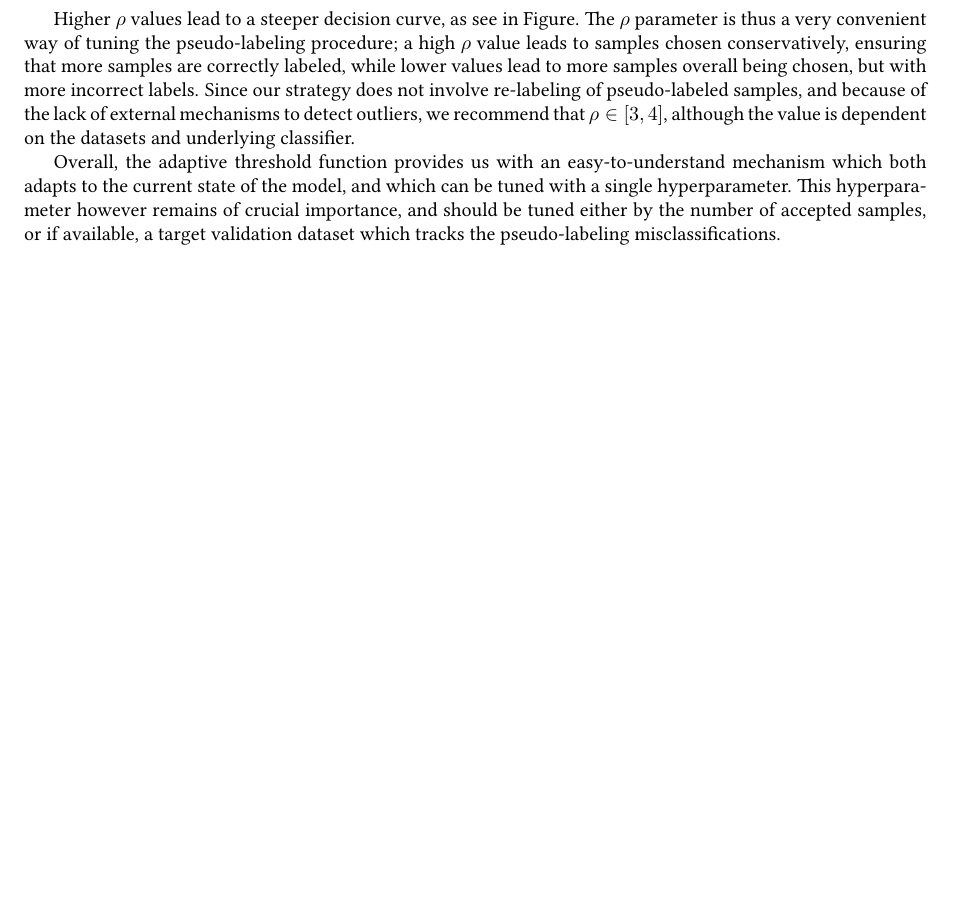
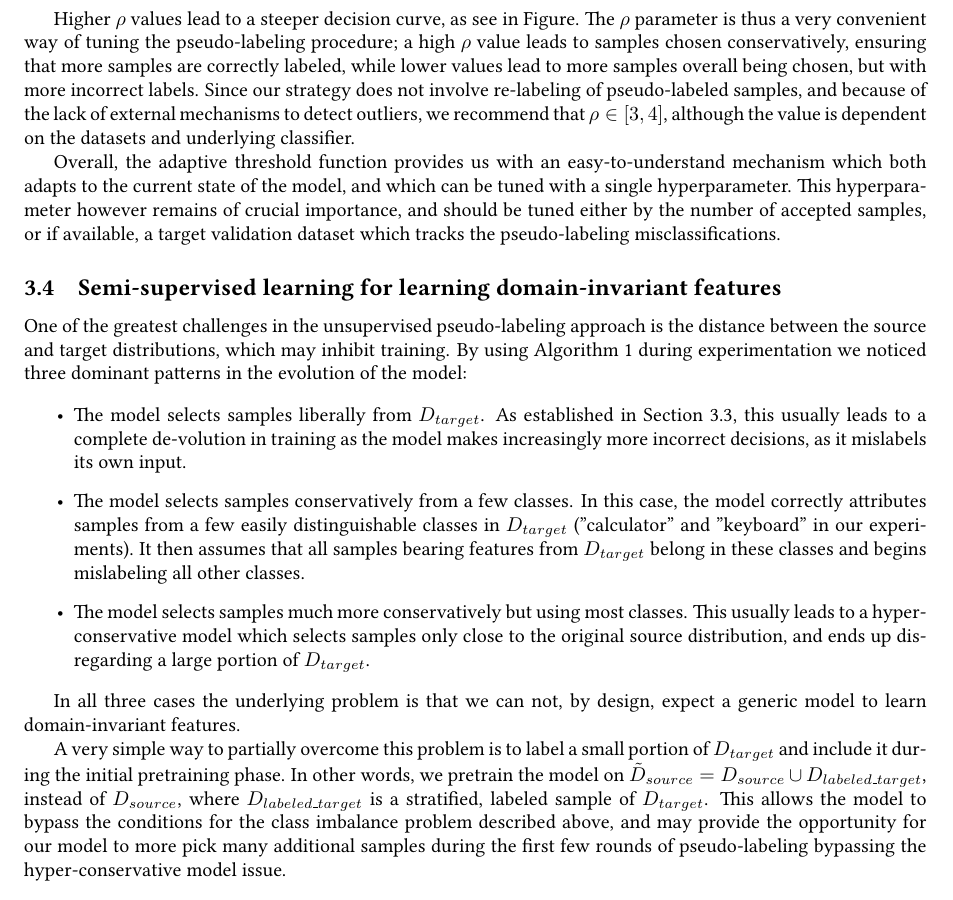
Before and after one commit to dimits-ts/deep_vision_domain_adaptation, a LaTeX document (report.tex): part of page 3 of 3 before the commit and part of page 3 of 4 after it, cut so that both start at the same text, the shorter picture padded with empty space. Compiled offline with pdfLaTeX.

Commit message:
Add semi-supervised section to report

```diff
--- a/report.tex
+++ b/report.tex
@@ -106,5 +106,22 @@
 	Overall, the adaptive threshold function provides us with an easy-to-understand mechanism which both adapts to the current state of the model, and which can be tuned with a single hyperparameter. This hyperparameter however remains of crucial importance, and should be tuned either by the number of accepted samples, or if available, a target validation dataset which tracks the pseudo-labeling misclassifications.
 
 
+	\subsection{Semi-supervised learning for learning domain-invariant features}
+
+	One of the greatest challenges in the unsupervised pseudo-labeling approach is the distance between the source and target distributions, which may inhibit training. By using Algorithm \ref{al::modified-ican} during experimentation we noticed three dominant patterns in the evolution of the model:
+
+	\begin{itemize}
+		\item The model selects samples liberally from $D_{target}$. As established in Section \ref{ssec:threshold}, this usually leads to a complete de-volution in training as the model makes increasingly more incorrect decisions, as it mislabels its own input.
+
+		\item The model selects samples conservatively from a few classes. In this case, the model correctly attributes samples from a few easily distinguishable classes in $D_{target}$ ("calculator" and "keyboard" in our experiments). It then assumes that all samples bearing features from $D_{target}$ belong in these classes and begins mislabeling all other classes.
+
+		\item The model selects samples much more conservatively but using most classes. This usually leads to a hyper-conservative model which selects samples only close to the original source distribution, and ends up disregarding a large portion of $D_{target}$.
+	\end{itemize}
+
+	In all three cases the underlying problem is that we can not, by design, expect a generic model to learn domain-invariant features.
+
+	A very simple way to partially overcome this problem is to label a small portion of $D_{target}$ and include it during the initial pretraining phase. In other words, we pretrain the model on $\tilde{D}_{source} = D_{source} \cup D_{labeled\_target}$, instead of $D_{source}$, where $D_{labeled\_target}$ is a stratified, labeled sample of $D_{target}$. This allows the model to bypass the conditions for the class imbalance problem described above, and may provide the opportunity for our model to more pick many additional samples during the first few rounds of pseudo-labeling bypassing the hyper-conservative model issue.
+
+
 	\printbibliography
 \end{document}
```
Also changed, not shown: report.pdf.
